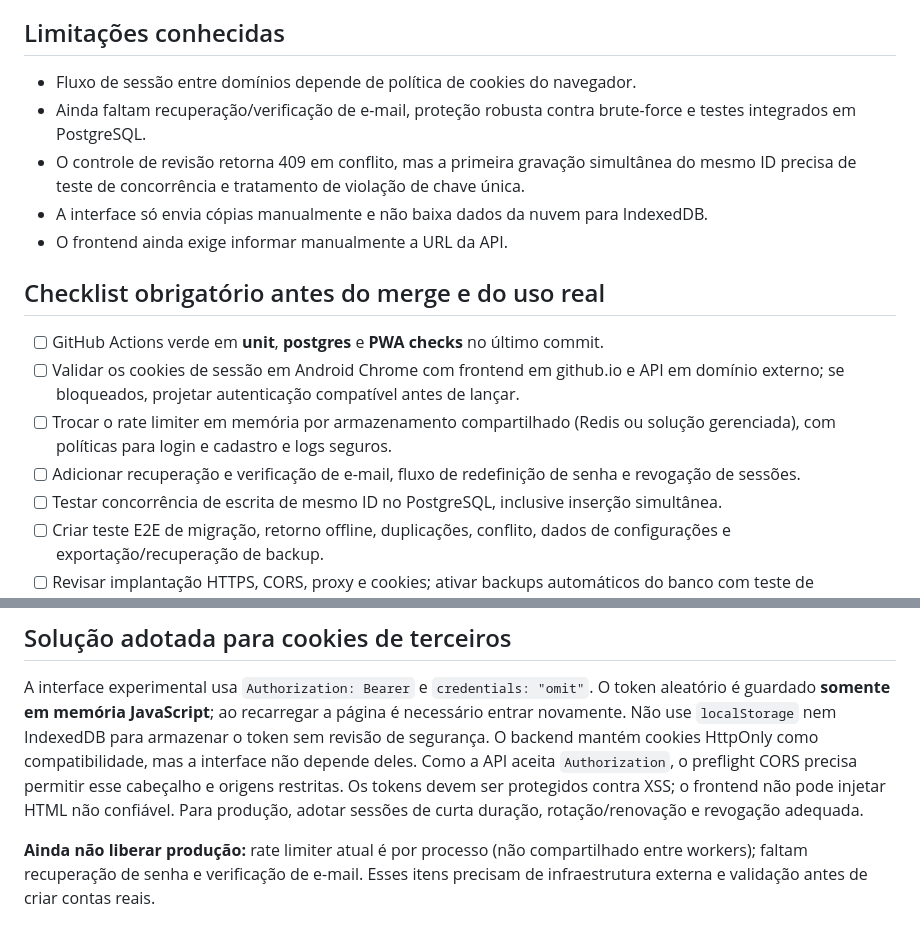
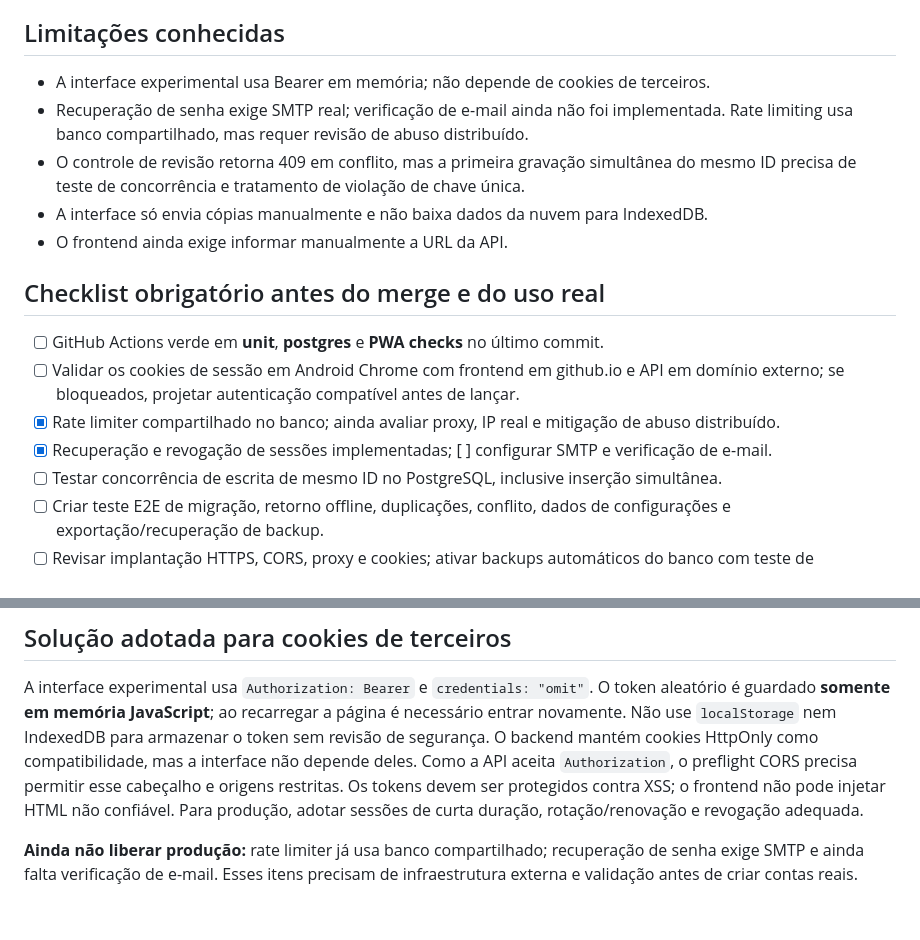
Before and after one commit to jvfs06/minha-agenda, a Markdown page: backend/DEPLOY.md, 2 parts joined by grey strips. GitHub-like rendering.

Commit message:
docs: align deployment checklist with implemented authentication safeguards

```diff
--- a/backend/DEPLOY.md
+++ b/backend/DEPLOY.md
@@ -20,8 +20,8 @@ O `render.yaml` descreve um serviço web Flask/Gunicorn e um PostgreSQL gerencia
 
 ## Limitações conhecidas
 
-- Fluxo de sessão entre domínios depende de política de cookies do navegador.
-- Ainda faltam recuperação/verificação de e-mail, proteção robusta contra brute-force e testes integrados em PostgreSQL.
+- A interface experimental usa Bearer em memória; não depende de cookies de terceiros.
+- Recuperação de senha exige SMTP real; verificação de e-mail ainda não foi implementada. Rate limiting usa banco compartilhado, mas requer revisão de abuso distribuído.
 - O controle de revisão retorna 409 em conflito, mas a primeira gravação simultânea do mesmo ID precisa de teste de concorrência e tratamento de violação de chave única.
 - A interface só envia cópias manualmente e não baixa dados da nuvem para IndexedDB.
 - O frontend ainda exige informar manualmente a URL da API.
@@ -30,8 +30,8 @@ O `render.yaml` descreve um serviço web Flask/Gunicorn e um PostgreSQL gerencia
 
 - [ ] GitHub Actions verde em **unit**, **postgres** e **PWA checks** no último commit.
 - [ ] Validar os cookies de sessão em Android Chrome com frontend em github.io e API em domínio externo; se bloqueados, projetar autenticação compatível antes de lançar.
-- [ ] Trocar o rate limiter em memória por armazenamento compartilhado (Redis ou solução gerenciada), com políticas para login e cadastro e logs seguros.
-- [ ] Adicionar recuperação e verificação de e-mail, fluxo de redefinição de senha e revogação de sessões.
+- [x] Rate limiter compartilhado no banco; ainda avaliar proxy, IP real e mitigação de abuso distribuído.
+- [x] Recuperação e revogação de sessões implementadas; [ ] configurar SMTP e verificação de e-mail.
 - [ ] Testar concorrência de escrita de mesmo ID no PostgreSQL, inclusive inserção simultânea.
 - [ ] Criar teste E2E de migração, retorno offline, duplicações, conflito, dados de configurações e exportação/recuperação de backup.
 - [ ] Revisar implantação HTTPS, CORS, proxy e cookies; ativar backups automáticos do banco com teste de restauração.
@@ -43,4 +43,4 @@ O `render.yaml` descreve um serviço web Flask/Gunicorn e um PostgreSQL gerencia
 
 A interface experimental usa `Authorization: Bearer` e `credentials: "omit"`. O token aleatório é guardado **somente em memória JavaScript**; ao recarregar a página é necessário entrar novamente. Não use `localStorage` nem IndexedDB para armazenar o token sem revisão de segurança. O backend mantém cookies HttpOnly como compatibilidade, mas a interface não depende deles. Como a API aceita `Authorization`, o preflight CORS precisa permitir esse cabeçalho e origens restritas. Os tokens devem ser protegidos contra XSS; o frontend não pode injetar HTML não confiável. Para produção, adotar sessões de curta duração, rotação/renovação e revogação adequada.
 
-**Ainda não liberar produção:** rate limiter atual é por processo (não compartilhado entre workers); faltam recuperação de senha e verificação de e-mail. Esses itens precisam de infraestrutura externa e validação antes de criar contas reais.
+**Ainda não liberar produção:** rate limiter já usa banco compartilhado; recuperação de senha exige SMTP e ainda falta verificação de e-mail. Esses itens precisam de infraestrutura externa e validação antes de criar contas reais.
```
